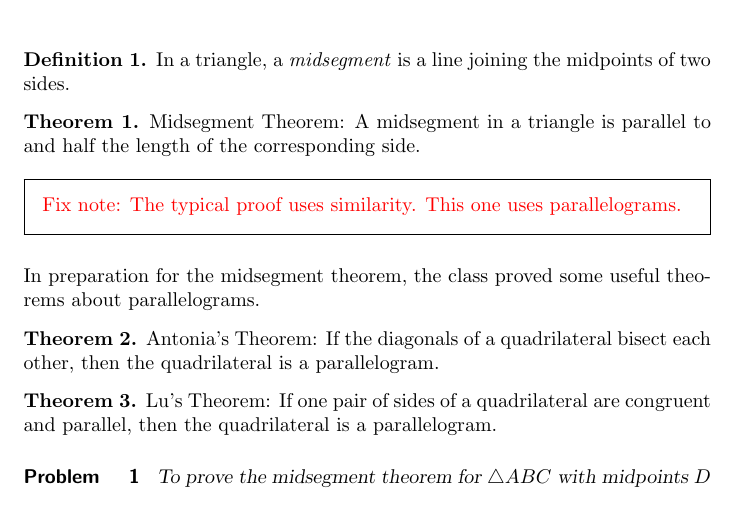
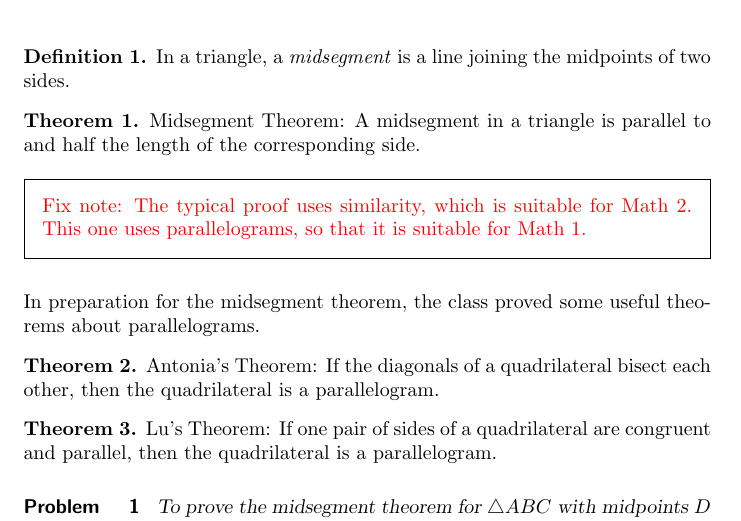
Before and after one commit to bfindell/ximeraOhStandards, a LaTeX document (proofs/midsegment.tex): part of page 1 of 3, cut so that both start at the same text. Compiled offline with pdfLaTeX.

Commit message:
Move midsegment to Math 1.

```diff
--- a/proofs/midsegment.tex
+++ b/proofs/midsegment.tex
@@ -19,7 +19,7 @@ In a triangle, a \emph{midsegment} is a line joining the midpoints of two sides.
 Midsegment Theorem:  A midsegment in a triangle is parallel to and half the length of the corresponding side.
 \end{theorem}
 
-\fixnote{The typical proof uses similarity.  This one uses parallelograms.}
+\fixnote{The typical proof uses similarity, which is suitable for Math 2.  This one uses parallelograms, so that it is suitable for Math 1.}
 
 In preparation for the midsegment theorem, the class proved some useful theorems about parallelograms.
 
```
Also changed, not shown: proofs.tex (+1 -1 lines), proofs/inscribedAngle.tex (+1 -1 lines), proofs.pdf, proofs/inscribedAngle.pdf, proofs/midsegment.pdf.
